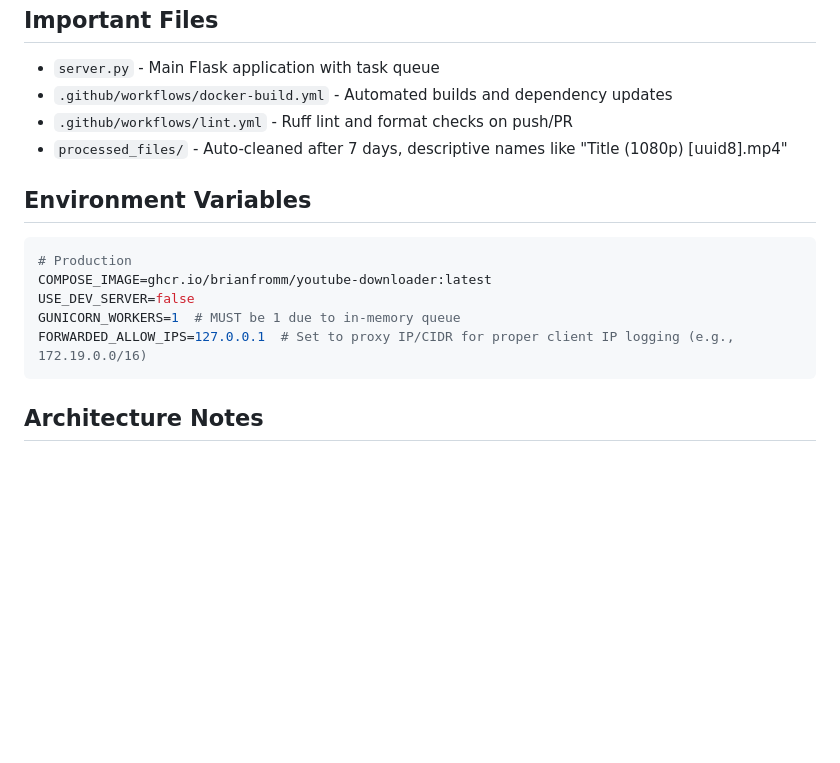
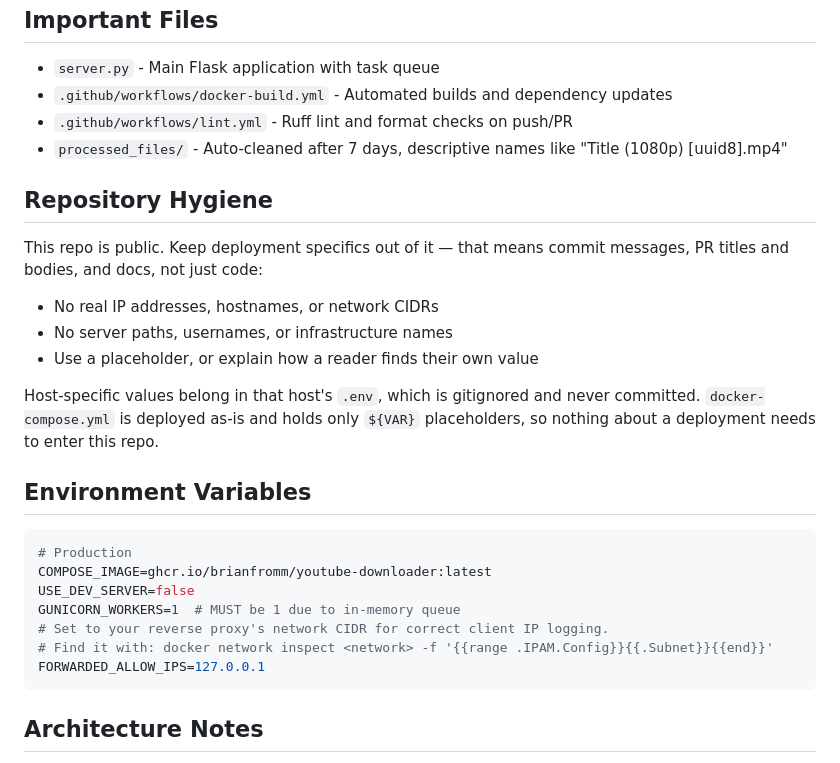
Before and after one commit to brianfromm/youtube-downloader, a Markdown page: CLAUDE.md, the part around the change. GitHub-like rendering; blank space fills up the shorter version.

````diff
--- a/CLAUDE.md
+++ b/CLAUDE.md
@@ -88,6 +88,19 @@ in `pyproject.toml` under `[tool.ruff]`; `venv/` is excluded by default.
 - `.github/workflows/lint.yml` - Ruff lint and format checks on push/PR
 - `processed_files/` - Auto-cleaned after 7 days, descriptive names like "Title (1080p) [uuid8].mp4"
 
+## Repository Hygiene
+
+This repo is public. Keep deployment specifics out of it — that means commit
+messages, PR titles and bodies, and docs, not just code:
+
+- No real IP addresses, hostnames, or network CIDRs
+- No server paths, usernames, or infrastructure names
+- Use a placeholder, or explain how a reader finds their own value
+
+Host-specific values belong in that host's `.env`, which is gitignored and never
+committed. `docker-compose.yml` is deployed as-is and holds only `${VAR}`
+placeholders, so nothing about a deployment needs to enter this repo.
+
 ## Environment Variables
 
 ```env
@@ -95,7 +108,9 @@ in `pyproject.toml` under `[tool.ruff]`; `venv/` is excluded by default.
 COMPOSE_IMAGE=ghcr.io/brianfromm/youtube-downloader:latest
 USE_DEV_SERVER=false
 GUNICORN_WORKERS=1  # MUST be 1 due to in-memory queue
-FORWARDED_ALLOW_IPS=127.0.0.1  # Set to proxy IP/CIDR for proper client IP logging (e.g., 172.19.0.0/16)
+# Set to your reverse proxy's network CIDR for correct client IP logging.
+# Find it with: docker network inspect <network> -f '{{range .IPAM.Config}}{{.Subnet}}{{end}}'
+FORWARDED_ALLOW_IPS=127.0.0.1
 ```
 
 ## Architecture Notes
````
Also changed, not shown: AGENTS.md (+16 -1 lines), README.md (+2 -2 lines).
